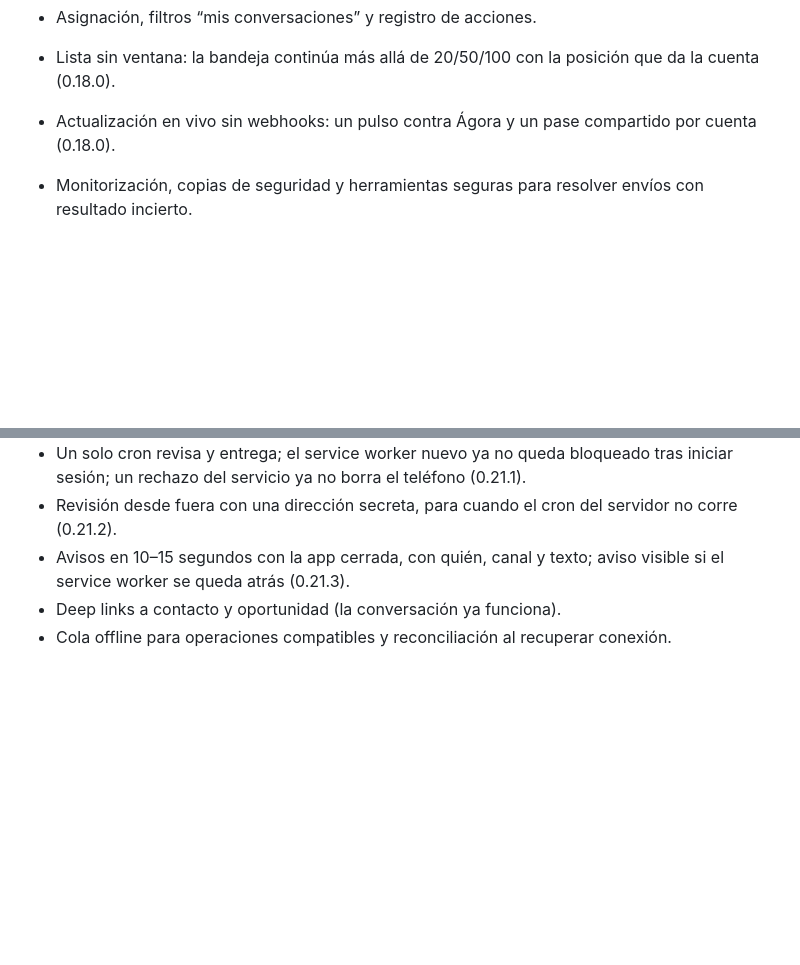
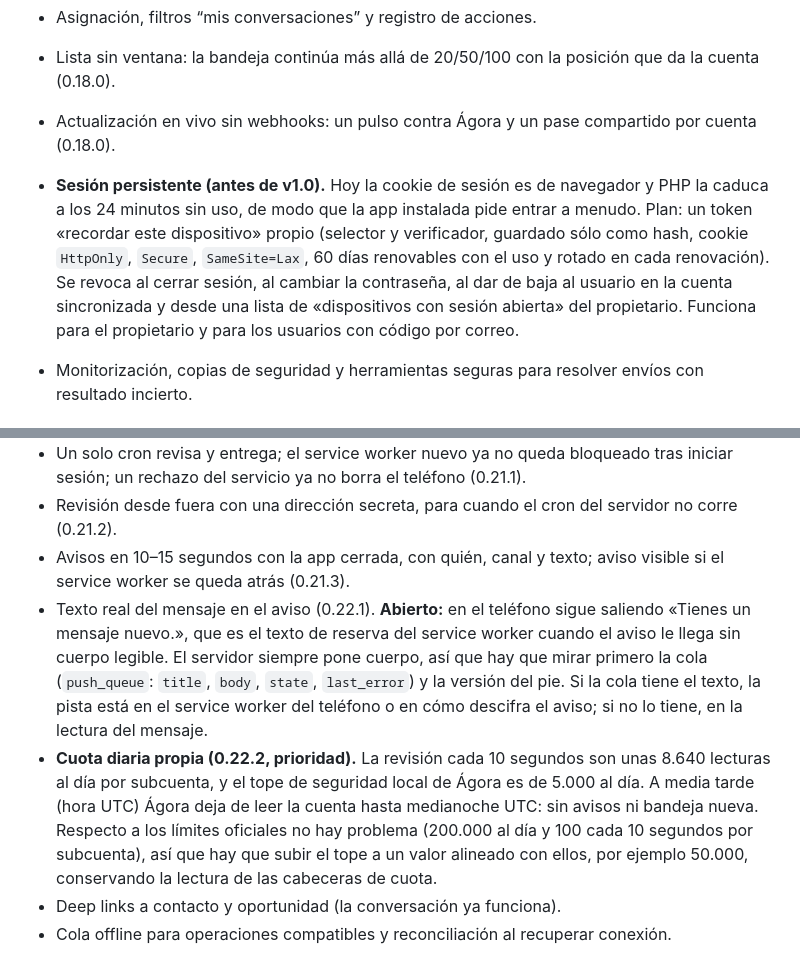
Before and after one commit to santpp/GPT, a Markdown page: docs/roadmap.md, 2 parts joined by grey strips. Rendered like a GitHub page; blank space fills up the shorter version.

Commit message:
Roadmap: open notice-text issue, local daily budget below the 10s check, persistent sessions
Co-Authored-By: Claude Opus 5.5 <noreply@anthropic.com>
Claude-Session: https://claude.ai/code/session_01US2gpWnA12AjTsHSTTHyPn

```diff
--- a/docs/roadmap.md
+++ b/docs/roadmap.md
@@ -43,6 +43,7 @@ Sin webhooks, “tiempo real” significa consulta frecuente: el chat visible pu
 - Lista sin ventana: la bandeja continúa más allá de 20/50/100 con la posición que da la cuenta (0.18.0).
 - Actualización en vivo sin webhooks: un pulso contra Ágora y un pase compartido por cuenta (0.18.0).
 
+- **Sesión persistente (antes de v1.0).** Hoy la cookie de sesión es de navegador y PHP la caduca a los 24 minutos sin uso, de modo que la app instalada pide entrar a menudo. Plan: un token «recordar este dispositivo» propio (selector y verificador, guardado sólo como hash, cookie `HttpOnly`, `Secure`, `SameSite=Lax`, 60 días renovables con el uso y rotado en cada renovación). Se revoca al cerrar sesión, al cambiar la contraseña, al dar de baja al usuario en la cuenta sincronizada y desde una lista de «dispositivos con sesión abierta» del propietario. Funciona para el propietario y para los usuarios con código por correo.
 - Monitorización, copias de seguridad y herramientas seguras para resolver envíos con resultado incierto.
 
 ## Android y notificaciones
@@ -56,6 +57,8 @@ Sin webhooks, “tiempo real” significa consulta frecuente: el chat visible pu
 - Un solo cron revisa y entrega; el service worker nuevo ya no queda bloqueado tras iniciar sesión; un rechazo del servicio ya no borra el teléfono (0.21.1).
 - Revisión desde fuera con una dirección secreta, para cuando el cron del servidor no corre (0.21.2).
 - Avisos en 10–15 segundos con la app cerrada, con quién, canal y texto; aviso visible si el service worker se queda atrás (0.21.3).
+- Texto real del mensaje en el aviso (0.22.1). **Abierto:** en el teléfono sigue saliendo «Tienes un mensaje nuevo.», que es el texto de reserva del service worker cuando el aviso le llega sin cuerpo legible. El servidor siempre pone cuerpo, así que hay que mirar primero la cola (`push_queue`: `title`, `body`, `state`, `last_error`) y la versión del pie. Si la cola tiene el texto, la pista está en el service worker del teléfono o en cómo descifra el aviso; si no lo tiene, en la lectura del mensaje.
+- **Cuota diaria propia (0.22.2, prioridad).** La revisión cada 10 segundos son unas 8.640 lecturas al día por subcuenta, y el tope de seguridad local de Ágora es de 5.000 al día. A media tarde (hora UTC) Ágora deja de leer la cuenta hasta medianoche UTC: sin avisos ni bandeja nueva. Respecto a los límites oficiales no hay problema (200.000 al día y 100 cada 10 segundos por subcuenta), así que hay que subir el tope a un valor alineado con ellos, por ejemplo 50.000, conservando la lectura de las cabeceras de cuota.
 - Deep links a contacto y oportunidad (la conversación ya funciona).
 - Cola offline para operaciones compatibles y reconciliación al recuperar conexión.
 
```
